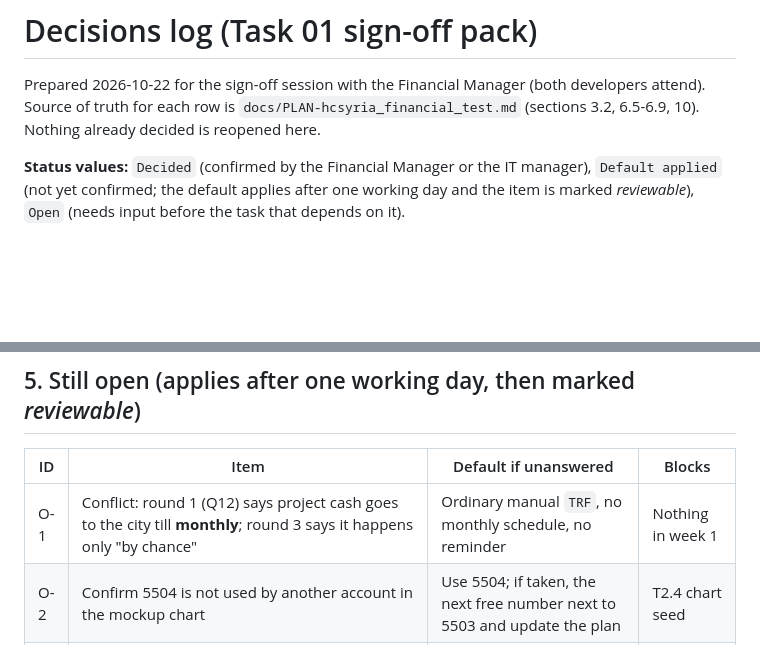
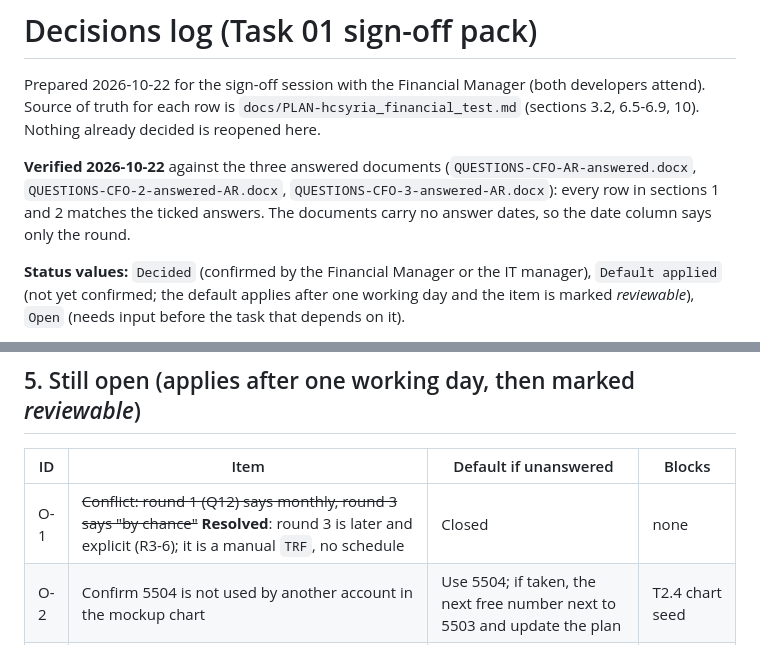
Before and after one commit to HopeITs/hc_financial_website, a Markdown page: docs/DECISIONS.md, 2 parts joined by grey strips. Drawn GitHub-style; blank space fills up the shorter version.

```diff
--- a/docs/DECISIONS.md
+++ b/docs/DECISIONS.md
@@ -1,6 +1,8 @@
 # Decisions log (Task 01 sign-off pack)
 
 Prepared 2026-10-22 for the sign-off session with the Financial Manager (both developers attend). Source of truth for each row is `docs/PLAN-hcsyria_financial_test.md` (sections 3.2, 6.5-6.9, 10). Nothing already decided is reopened here.
+
+**Verified 2026-10-22** against the three answered documents (`QUESTIONS-CFO-AR-answered.docx`, `QUESTIONS-CFO-2-answered-AR.docx`, `QUESTIONS-CFO-3-answered-AR.docx`): every row in sections 1 and 2 matches the ticked answers. The documents carry no answer dates, so the date column says only the round.
 
 **Status values:** `Decided` (confirmed by the Financial Manager or the IT manager), `Default applied` (not yet confirmed; the default applies after one working day and the item is marked *reviewable*), `Open` (needs input before the task that depends on it).
 
@@ -87,7 +89,7 @@ The mockup's own decisions page is not in this repository. Only the decisions th
 
 | ID | Item | Default if unanswered | Blocks |
 |----|------|-----------------------|--------|
-| O-1 | Conflict: round 1 (Q12) says project cash goes to the city till **monthly**; round 3 says it happens only "by chance" | Ordinary manual `TRF`, no monthly schedule, no reminder | Nothing in week 1 |
+| O-1 | ~~Conflict: round 1 (Q12) says monthly, round 3 says "by chance"~~ **Resolved**: round 3 is later and explicit (R3-6); it is a manual `TRF`, no schedule | Closed | none |
 | O-2 | Confirm 5504 is not used by another account in the mockup chart | Use 5504; if taken, the next free number next to 5503 and update the plan | T2.4 chart seed |
 | O-3 | The two project names corrupted in the mockup export | Seed the projects with their codes and the names found in the legacy `account` table; fix the names later | Projects seed |
 | O-4 | Wording of D3-D6, Q-a, Q-d, Q-e (not in this repository) | Cannot default: someone must paste them from the mockup. No task in week 1 depends on them | Nothing identified yet |
```
Also changed, not shown: other parts of docs/DECISIONS.md (+4 -4 lines).
